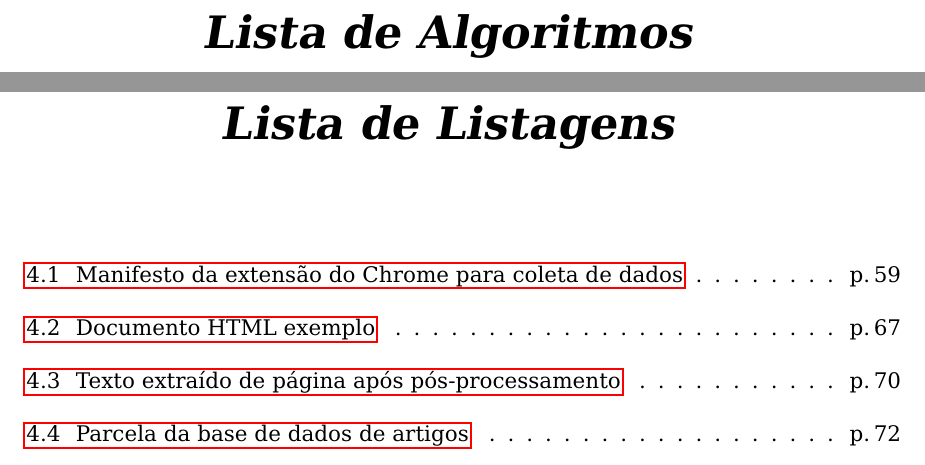
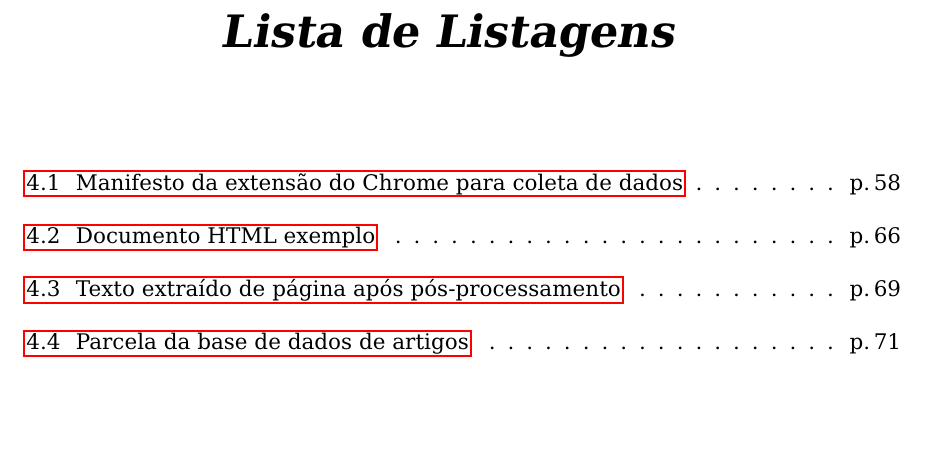
Before and after one commit to luizmramos/graduation_project, a LaTeX thesis (text/latex/tg.tex): two parts of pages 19 and 20 of 106 before the commit and part of page 19 of 105 after it, the two joined at a grey line, cut at the place of the change, the shorter picture padded with empty space. Compiled offline with pdfLaTeX; the source files are stored in an older character set and shown here as Unicode; a LaTeX package or settings file that is missing is left out.

Commit message:
Remove done toods

```diff
--- a/text/latex/tg.tex
+++ b/text/latex/tg.tex
@@ -123,10 +122,6 @@
 %\thispagestyle{empty}
 
 \listoftables
-\thispagestyle{empty}
-
-% TODO: [minor] ]Remove this?
-\listofalgorithms
 \thispagestyle{empty}
 
 \lstlistoflistings
```
Also changed, not shown: text/latex/tg.tex (1 more changed lines), 1 other file.
